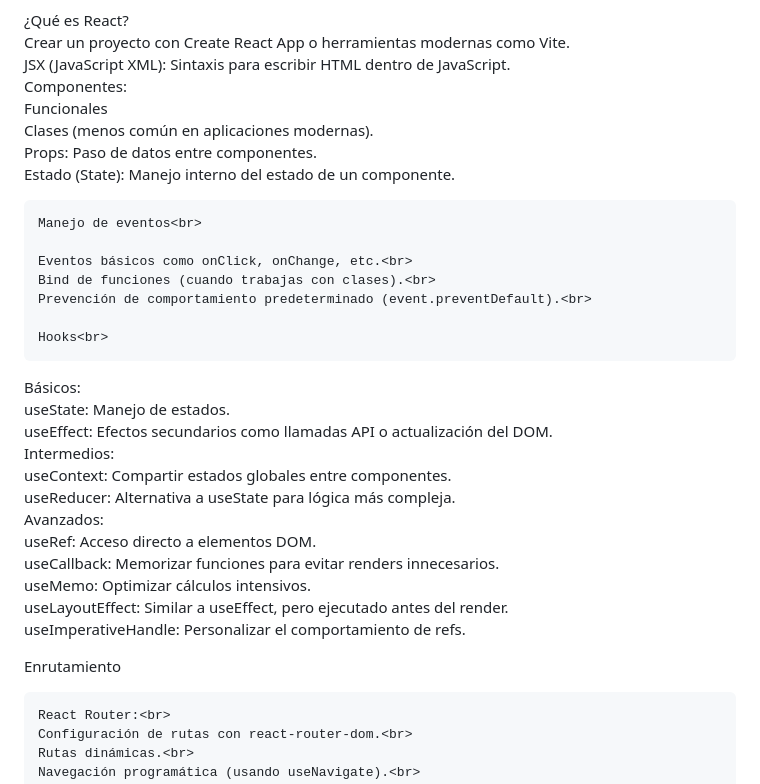
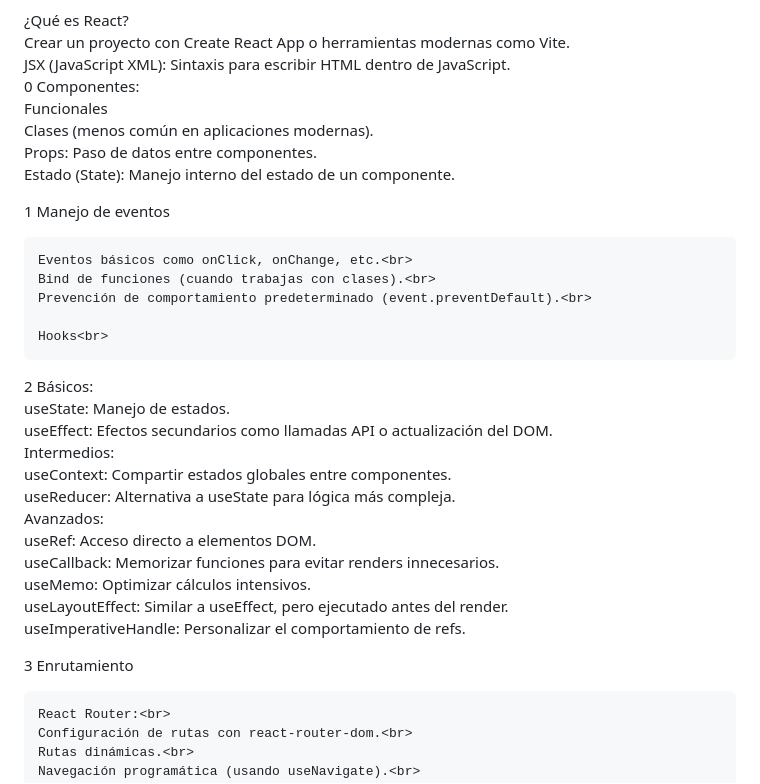
Before and after one commit to 12emanuel21/video-de-fondo.github.io, a Markdown page: temas a prender react.md, the part around the change printed below. Rendered like a GitHub page.

```diff
--- a/temas a prender react.md
+++ b/temas a prender react.md
@@ -4,13 +4,13 @@ Conceptos básicos<br>
 ¿Qué es React?<br>
     Crear un proyecto con Create React App o herramientas modernas como Vite.<br>
     JSX (JavaScript XML): Sintaxis para escribir HTML dentro de JavaScript.<br>
-    Componentes:<br>
+0 Componentes:<br>
     Funcionales<br>
     Clases (menos común en aplicaciones modernas).<br>
     Props: Paso de datos entre componentes.<br>
     Estado (State): Manejo interno del estado de un componente.<br>
 
-    Manejo de eventos<br>
+1 Manejo de eventos<br>
 
     Eventos básicos como onClick, onChange, etc.<br>
     Bind de funciones (cuando trabajas con clases).<br>
@@ -18,7 +18,7 @@ Conceptos básicos<br>
 
     Hooks<br>
 
-Básicos:<br>
+2 Básicos:<br>
     useState: Manejo de estados.<br>
     useEffect: Efectos secundarios como llamadas API o actualización del DOM.<br>
     Intermedios:<br>
@@ -31,7 +31,7 @@ Básicos:<br>
     useLayoutEffect: Similar a useEffect, pero ejecutado antes del render.<br>
     useImperativeHandle: Personalizar el comportamiento de refs.<br>
 
-Enrutamiento<br>
+3 Enrutamiento<br>
 
     React Router:<br>
     Configuración de rutas con react-router-dom.<br>
```
Also changed, not shown: other parts of temas a prender react.md (+8 -8 lines).
